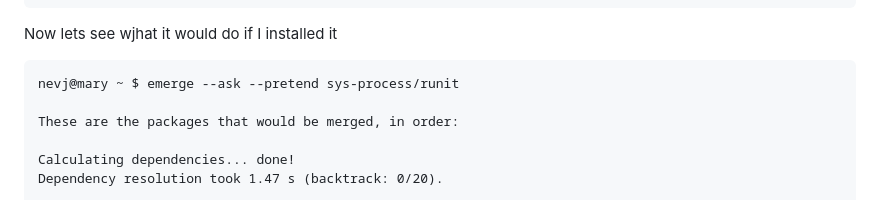
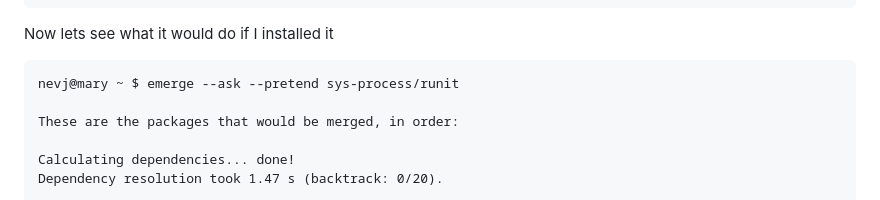
Before and after one commit to nevillejackson/Unix, a Markdown page: runit/05postinst.md, the part around one of its changes. Rendered like a GitHub page.

Commit message:
typos in 05postinst.md

````diff
--- a/runit/05postinst.md
+++ b/runit/05postinst.md
@@ -194,7 +194,7 @@ Searching...
       License:       BSD
 ```
 
-Now lets see wjhat it would do if I installed it
+Now lets see what it would do if I installed it
 
 ```
 nevj@mary ~ $ emerge --ask --pretend sys-process/runit
````
Also changed, not shown: other parts of runit/05postinst.md (+1 -1 lines).
